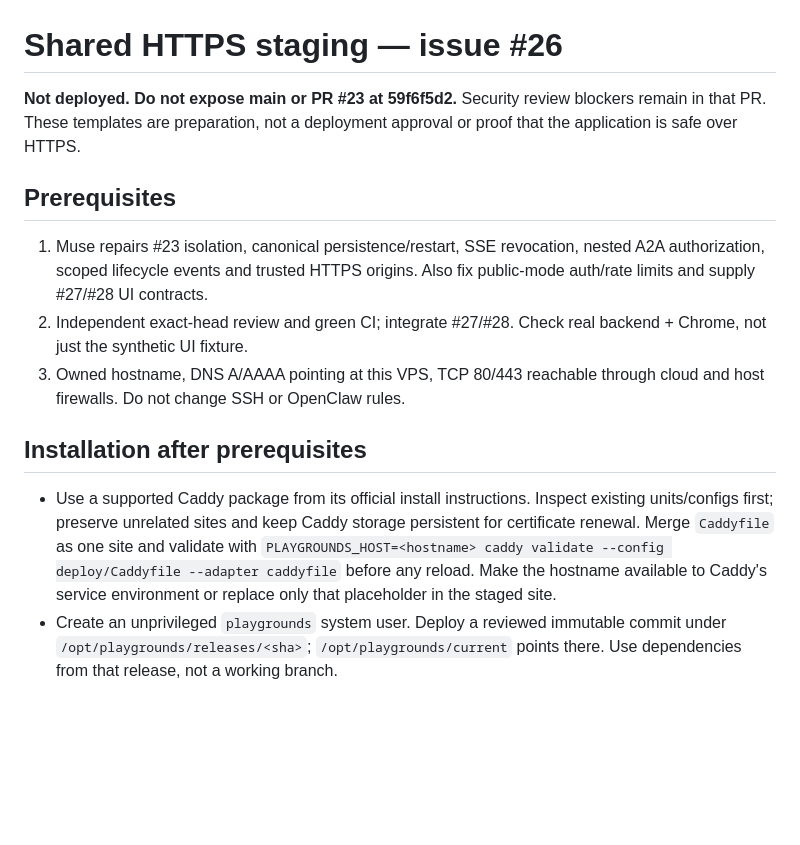
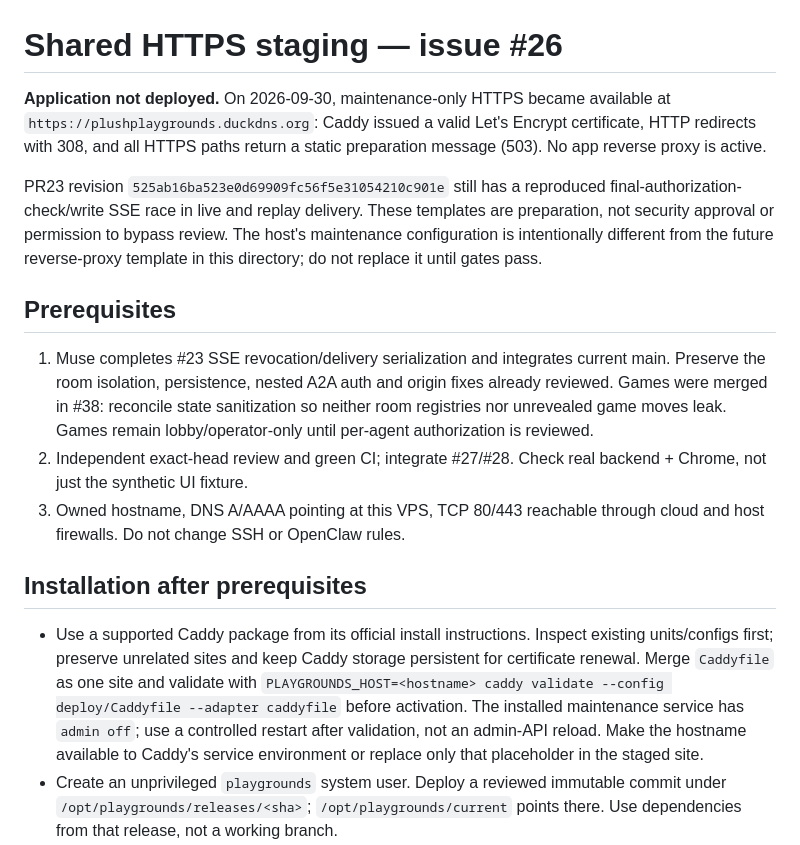
Before and after one commit to tjgarcia0427/PlayGrounds, a Markdown page: deploy/README.md, the part around the change. Rendered like a GitHub page; blank space fills up the shorter version.

Commit message:
Document verified maintenance TLS and remaining app release gates
Agent: VISIONQUEST

```diff
--- a/deploy/README.md
+++ b/deploy/README.md
@@ -1,14 +1,23 @@
 # Shared HTTPS staging — issue #26
 
-**Not deployed. Do not expose main or PR #23 at 59f6f5d2.** Security review
-blockers remain in that PR. These templates are preparation, not a deployment
-approval or proof that the application is safe over HTTPS.
+**Application not deployed.** On 2026-09-30, maintenance-only HTTPS became
+available at `https://plushplaygrounds.duckdns.org`: Caddy issued a valid
+Let's Encrypt certificate, HTTP redirects with 308, and all HTTPS paths return
+a static preparation message (503). No app reverse proxy is active.
+
+PR23 revision `525ab16ba523e0d69909fc56f5e31054210c901e` still has a reproduced
+final-authorization-check/write SSE race in live and replay delivery. These
+templates are preparation, not security approval or permission to bypass review.
+The host's maintenance configuration is intentionally different from the future
+reverse-proxy template in this directory; do not replace it until gates pass.
 
 ## Prerequisites
 
-1. Muse repairs #23 isolation, canonical persistence/restart, SSE revocation,
-   nested A2A authorization, scoped lifecycle events and trusted HTTPS origins.
-   Also fix public-mode auth/rate limits and supply #27/#28 UI contracts.
+1. Muse completes #23 SSE revocation/delivery serialization and integrates
+   current main. Preserve the room isolation, persistence, nested A2A auth and
+   origin fixes already reviewed. Games were merged in #38: reconcile state
+   sanitization so neither room registries nor unrevealed game moves leak.
+   Games remain lobby/operator-only until per-agent authorization is reviewed.
 2. Independent exact-head review and green CI; integrate #27/#28. Check real
    backend + Chrome, not just the synthetic UI fixture.
 3. Owned hostname, DNS A/AAAA pointing at this VPS, TCP 80/443 reachable through
@@ -20,7 +29,8 @@ approval or proof that the application is safe over HTTPS.
   existing units/configs first; preserve unrelated sites and keep Caddy storage
   persistent for certificate renewal. Merge `Caddyfile` as one site and validate
   with `PLAYGROUNDS_HOST=<hostname> caddy validate --config deploy/Caddyfile
-  --adapter caddyfile` before any reload. Make the hostname available to Caddy's
+  --adapter caddyfile` before activation. The installed maintenance service has `admin off`; use a
+  controlled restart after validation, not an admin-API reload. Make the hostname available to Caddy's
   service environment or replace only that placeholder in the staged site.
 - Create an unprivileged `playgrounds` system user. Deploy a reviewed immutable
   commit under `/opt/playgrounds/releases/<sha>`; `/opt/playgrounds/current`
```
